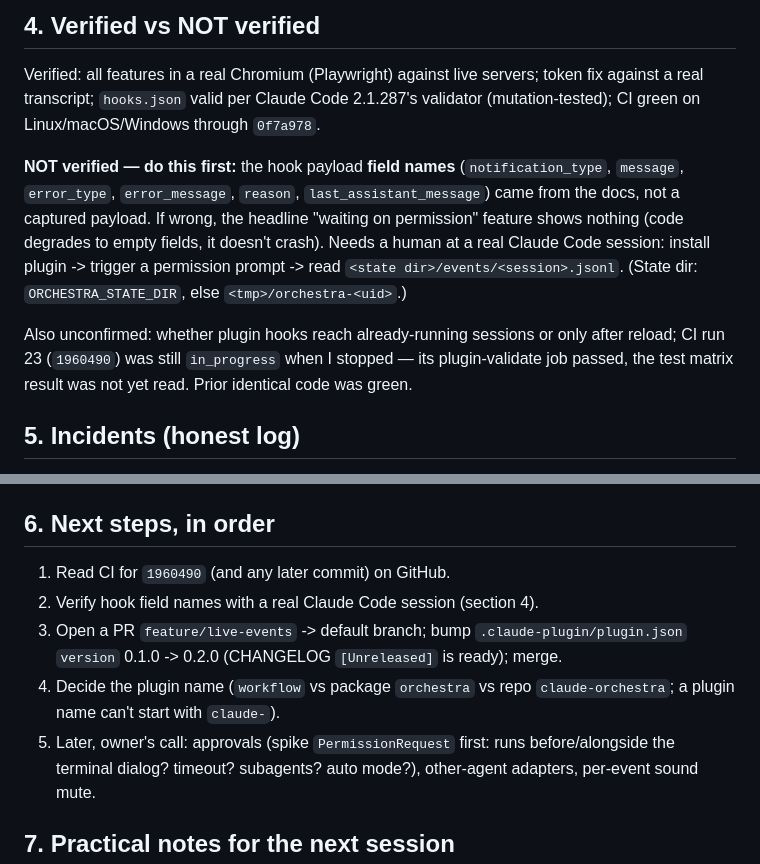
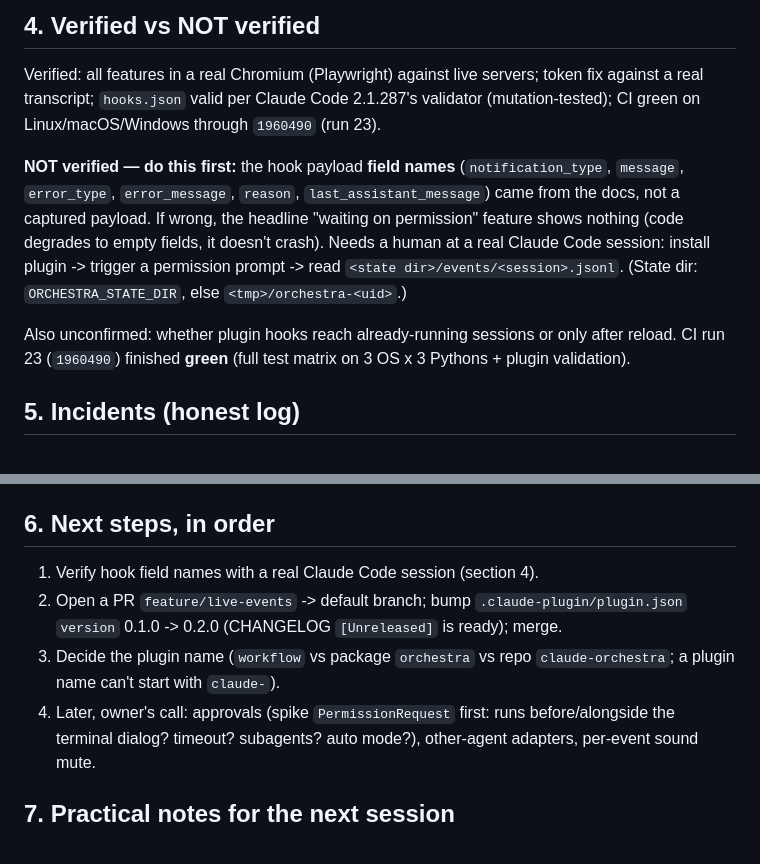
Before and after one commit to chandan12ar/claude-orchestra, a Markdown page: RESUME.md, 2 parts joined by grey strips. Drawn GitHub-style.

Commit message:
docs: record that CI run 23 finished green
The previous handoff listed the CI result for 1960490 as pending. It completed
successfully: the full test matrix (Linux, macOS, Windows x Python 3.9, 3.12,
3.13) and the plugin-validation job. RESUME.md and PROGRESS.md updated; the CI
read is removed from the next steps.

```diff
--- a/RESUME.md
+++ b/RESUME.md
@@ -31,7 +31,7 @@ work** = the record (transcripts) + the live truth (hooks), across all sessions.
 ## 4. Verified vs NOT verified
 Verified: all features in a real Chromium (Playwright) against live servers; token fix against a
 real transcript; `hooks.json` valid per Claude Code 2.1.287's validator (mutation-tested);
-CI green on Linux/macOS/Windows through `0f7a978`.
+CI green on Linux/macOS/Windows through `1960490` (run 23).
 
 **NOT verified — do this first:** the hook payload **field names** (`notification_type`,
 `message`, `error_type`, `error_message`, `reason`, `last_assistant_message`) came from the docs,
@@ -40,9 +40,8 @@ not a captured payload. If wrong, the headline "waiting on permission" feature s
 install plugin -> trigger a permission prompt -> read `<state dir>/events/<session>.jsonl`.
 (State dir: `ORCHESTRA_STATE_DIR`, else `<tmp>/orchestra-<uid>`.)
 
-Also unconfirmed: whether plugin hooks reach already-running sessions or only after reload;
-CI run 23 (`1960490`) was still `in_progress` when I stopped — its plugin-validate job passed,
-the test matrix result was not yet read. Prior identical code was green.
+Also unconfirmed: whether plugin hooks reach already-running sessions or only after reload.
+CI run 23 (`1960490`) finished **green** (full test matrix on 3 OS x 3 Pythons + plugin validation).
 
 ## 5. Incidents (honest log)
 - CI red on Windows for 3 commits (bc5121c..b6351fc): my tests used `text=True` (cp1252 vs Node
@@ -54,13 +53,12 @@ the test matrix result was not yet read. Prior identical code was green.
   `317d4bf` (says 603 tests, was 584), `2ef5e09` (says 440, was 436).
 
 ## 6. Next steps, in order
-1. Read CI for `1960490` (and any later commit) on GitHub.
-2. Verify hook field names with a real Claude Code session (section 4).
-3. Open a PR `feature/live-events` -> default branch; bump `.claude-plugin/plugin.json`
+1. Verify hook field names with a real Claude Code session (section 4).
+2. Open a PR `feature/live-events` -> default branch; bump `.claude-plugin/plugin.json`
    `version` 0.1.0 -> 0.2.0 (CHANGELOG `[Unreleased]` is ready); merge.
-4. Decide the plugin name (`workflow` vs package `orchestra` vs repo `claude-orchestra`;
+3. Decide the plugin name (`workflow` vs package `orchestra` vs repo `claude-orchestra`;
    a plugin name can't start with `claude-`).
-5. Later, owner's call: approvals (spike `PermissionRequest` first: runs before/alongside the
+4. Later, owner's call: approvals (spike `PermissionRequest` first: runs before/alongside the
    terminal dialog? timeout? subagents? auto mode?), other-agent adapters, per-event sound mute.
 
 ## 7. Practical notes for the next session
```
Also changed, not shown: PROGRESS.md (+2 -2 lines).
